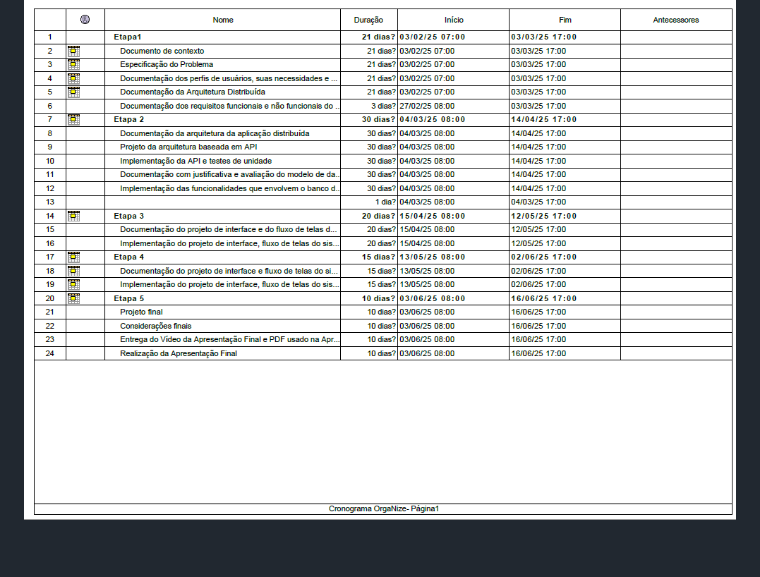
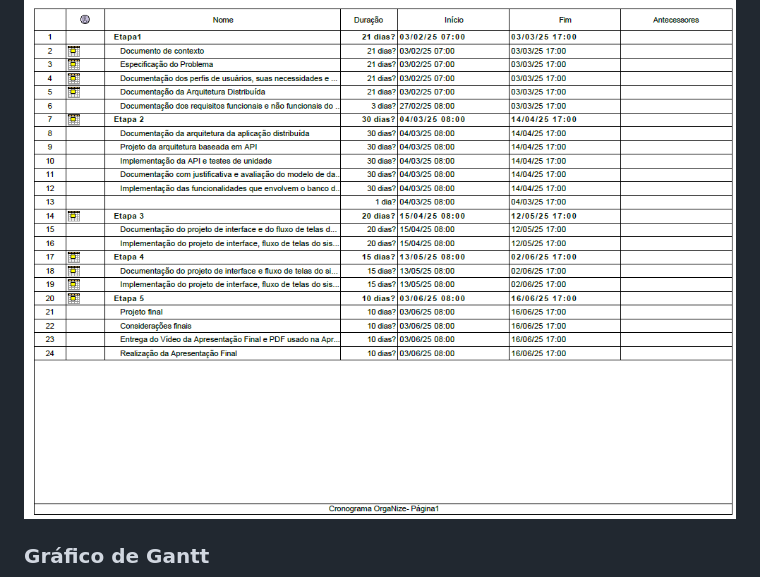
Before and after one commit to GuilhermeBritoFS1/Organize_deploy, a Markdown page: docs/02-Especificação do Projeto.md, the part around the change. GitHub-like rendering; blank space fills up the shorter version.

Commit message:
Subindo cronograma de tempo 2

```diff
--- a/docs/02-Especificação do Projeto.md
+++ b/docs/02-Especificação do Projeto.md
@@ -111,6 +111,9 @@ De acordo com o PMBoK v6 as dez áreas que constituem os pilares para gerenciar
 ## Gerenciamento de Tempo
 
 ![Gráfico](img/Cronograma.png)
+
+### Gráfico de Gantt
+
 ![Gráfico de Gantt](img/Gantt.png)
 
 ## Gerenciamento de Equipe
```
